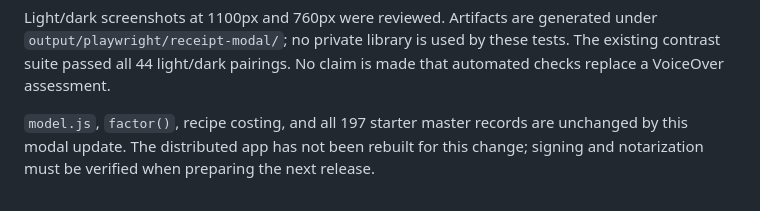
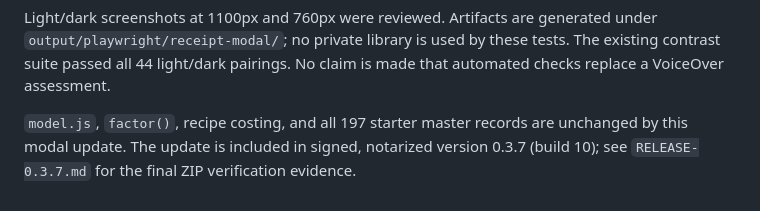
Before and after one commit to arvindk1/heidy-bakery, a Markdown page: HeidyBakery/docs/RECEIPT-MODAL-UX.md, the part around the change. GitHub-like rendering.

Commit message:
Record verified notarized 0.3.7 release

```diff
--- a/HeidyBakery/docs/RECEIPT-MODAL-UX.md
+++ b/HeidyBakery/docs/RECEIPT-MODAL-UX.md
@@ -52,5 +52,5 @@ The existing contrast suite passed all 44 light/dark pairings. No claim is made
 that automated checks replace a VoiceOver assessment.
 
 `model.js`, `factor()`, recipe costing, and all 197 starter master records are
-unchanged by this modal update. The distributed app has not been rebuilt for this
-change; signing and notarization must be verified when preparing the next release.
+unchanged by this modal update. The update is included in signed, notarized version
+0.3.7 (build 10); see `RELEASE-0.3.7.md` for the final ZIP verification evidence.
```
Also changed, not shown: HeidyBakery/docs/RELEASE-0.3.7.md (added, +51 -0 lines).
